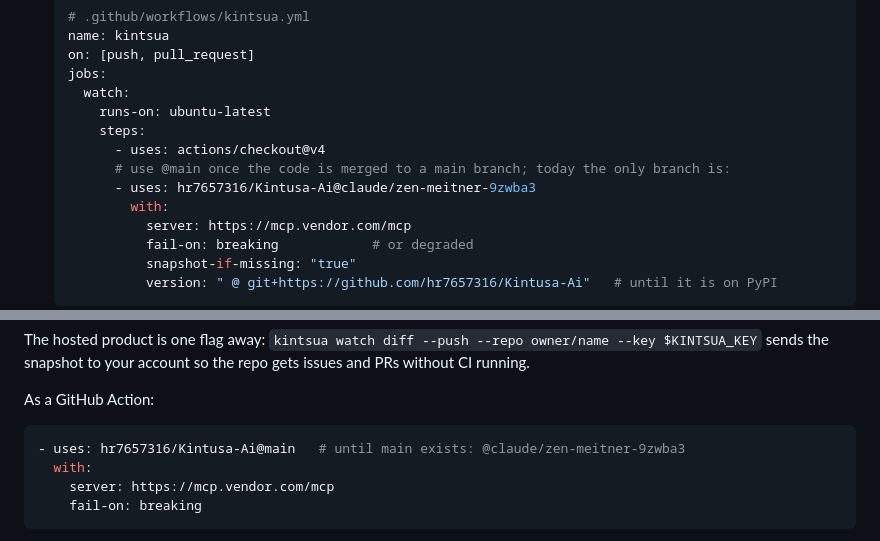
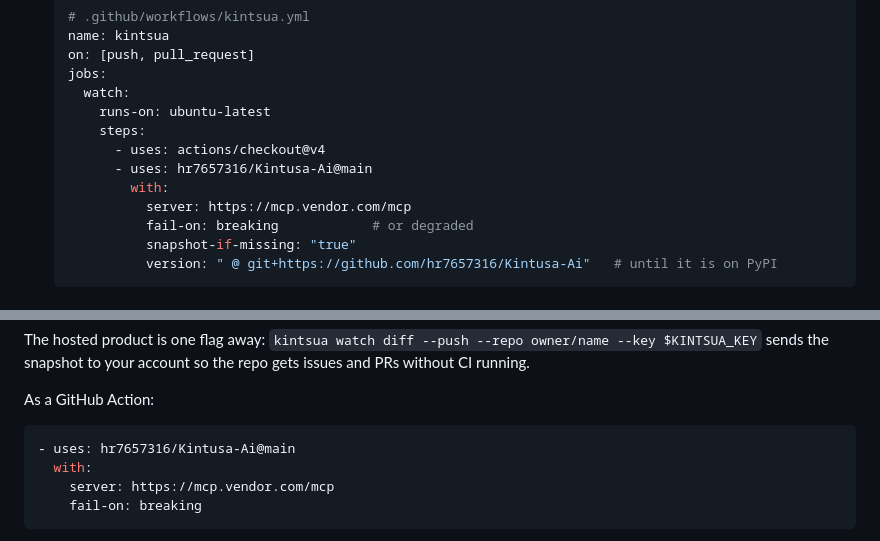
Before and after one commit to hr7657316/Kintusa-Ai, a Markdown page: README.md, 2 parts joined by grey strips. GitHub-like rendering.

Commit message:
README: reference the GitHub Action at @main
Claude-Session: https://claude.ai/code/session_01Sd9w5QbgW5KTobasW8wSKL

````diff
--- a/README.md
+++ b/README.md
@@ -82,8 +82,7 @@ Pick the path that matches what you want to do. Each one is a numbered checklist
        runs-on: ubuntu-latest
        steps:
          - uses: actions/checkout@v4
-         # use @main once the code is merged to a main branch; today the only branch is:
-         - uses: hr7657316/Kintusa-Ai@claude/zen-meitner-9zwba3
+         - uses: hr7657316/Kintusa-Ai@main
            with:
              server: https://mcp.vendor.com/mcp
              fail-on: breaking            # or degraded
@@ -215,7 +214,7 @@ The hosted product is one flag away: `kintsua watch diff --push --repo owner/nam
 As a GitHub Action:
 
 ```yaml
-- uses: hr7657316/Kintusa-Ai@main   # until main exists: @claude/zen-meitner-9zwba3
+- uses: hr7657316/Kintusa-Ai@main
   with:
     server: https://mcp.vendor.com/mcp
     fail-on: breaking
````
